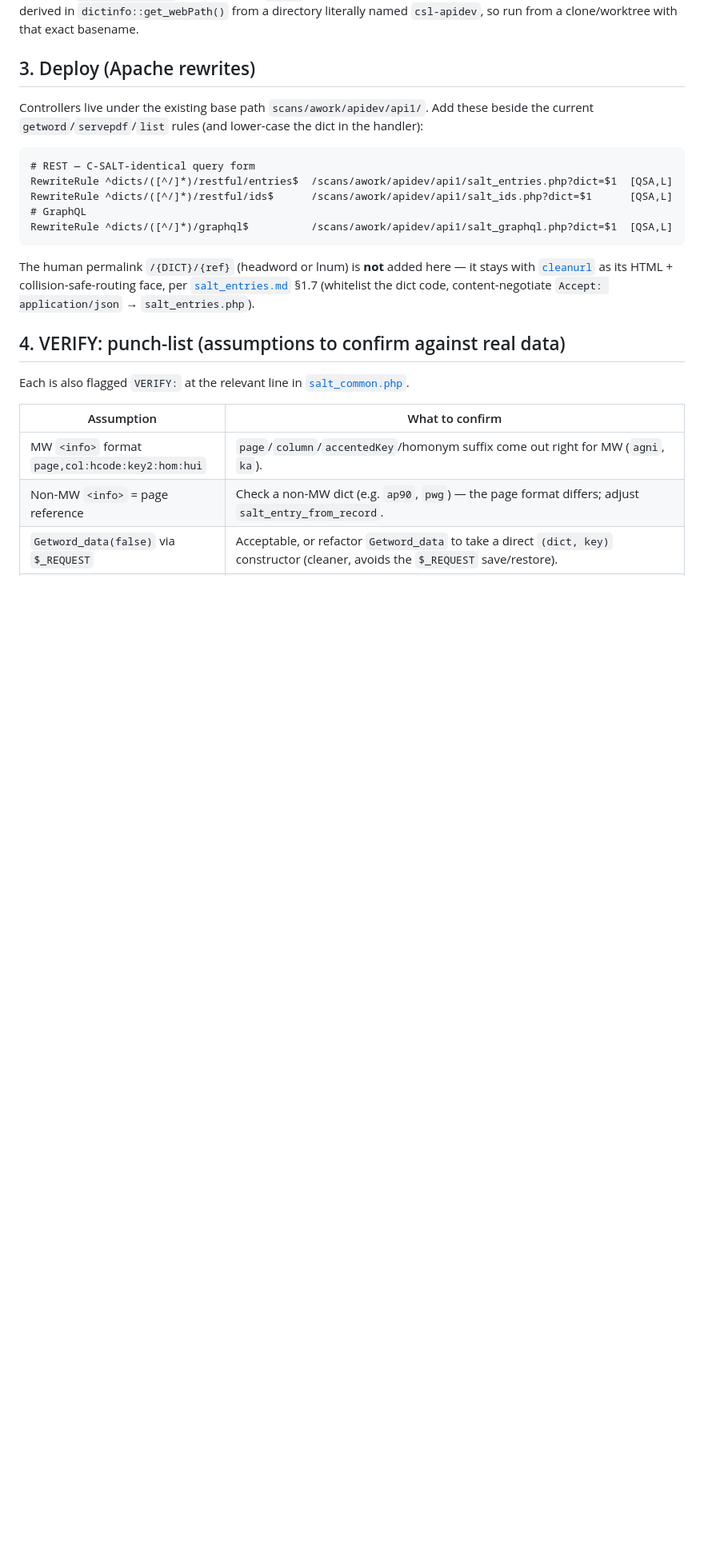
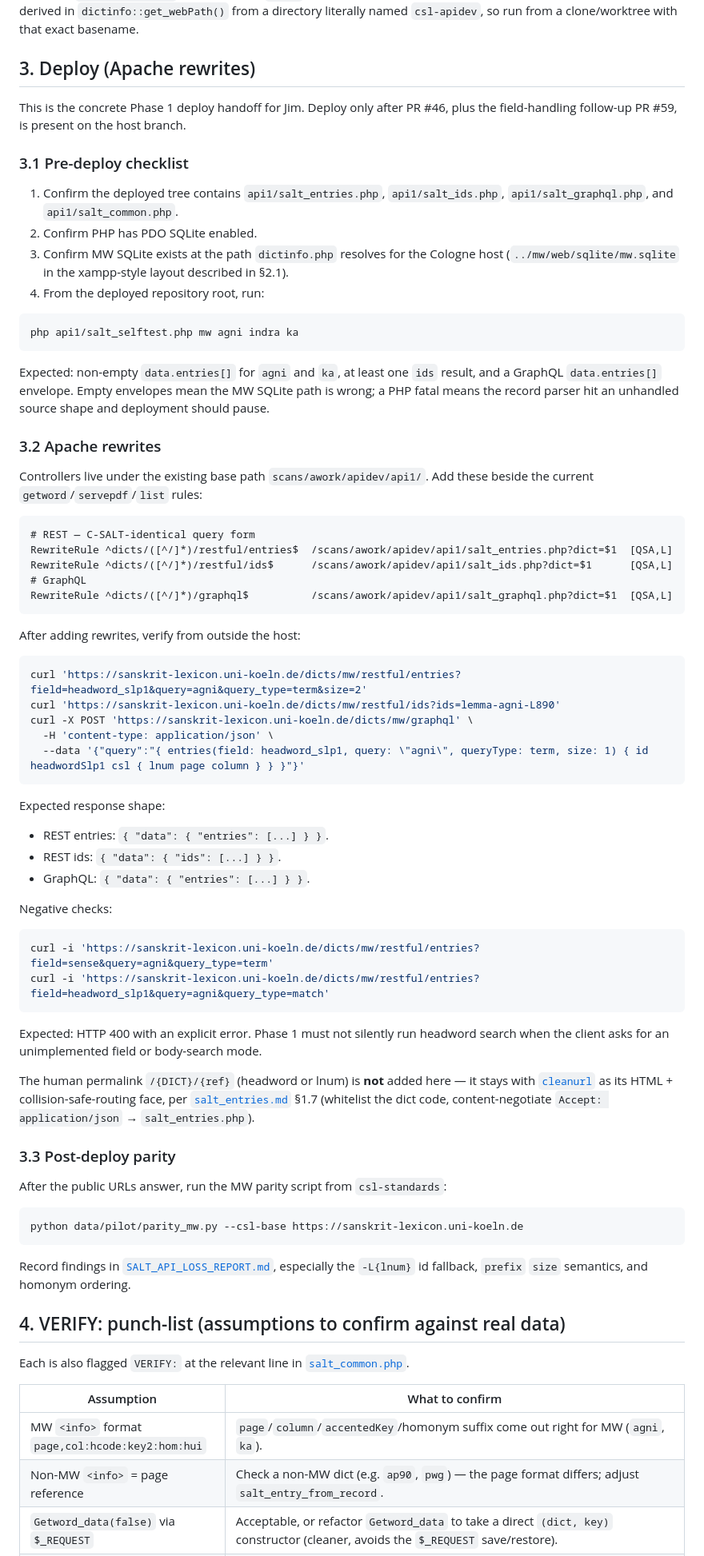
Before and after one commit to sanskrit-lexicon/csl-apidev, a Markdown page: doc/salt_api_handoff.md, the part around one of its changes. Shown at 80% size. Rendered like a GitHub page; blank space fills up the shorter version.

Commit message:
Document Salt Phase 1 deploy handoff

````diff
--- a/doc/salt_api_handoff.md
+++ b/doc/salt_api_handoff.md
@@ -90,8 +90,30 @@ basename.
 
 ## 3. Deploy (Apache rewrites)
 
+This is the concrete Phase 1 deploy handoff for Jim. Deploy only after PR #46, plus the
+field-handling follow-up PR #59, is present on the host branch.
+
+### 3.1 Pre-deploy checklist
+
+1. Confirm the deployed tree contains `api1/salt_entries.php`, `api1/salt_ids.php`,
+   `api1/salt_graphql.php`, and `api1/salt_common.php`.
+2. Confirm PHP has PDO SQLite enabled.
+3. Confirm MW SQLite exists at the path `dictinfo.php` resolves for the Cologne host
+   (`../mw/web/sqlite/mw.sqlite` in the xampp-style layout described in §2.1).
+4. From the deployed repository root, run:
+
+```sh
+php api1/salt_selftest.php mw agni indra ka
+```
+
+Expected: non-empty `data.entries[]` for `agni` and `ka`, at least one `ids` result, and a
+GraphQL `data.entries[]` envelope. Empty envelopes mean the MW SQLite path is wrong; a PHP
+fatal means the record parser hit an unhandled source shape and deployment should pause.
+
+### 3.2 Apache rewrites
+
 Controllers live under the existing base path `scans/awork/apidev/api1/`. Add these beside
-the current `getword`/`servepdf`/`list` rules (and lower-case the dict in the handler):
+the current `getword`/`servepdf`/`list` rules:
 
 ```apache
 # REST — C-SALT-identical query form
@@ -101,10 +123,48 @@ RewriteRule ^dicts/([^/]*)/restful/ids$      /scans/awork/apidev/api1/salt_ids.p
 RewriteRule ^dicts/([^/]*)/graphql$          /scans/awork/apidev/api1/salt_graphql.php?dict=$1  [QSA,L]
 ```
 
+After adding rewrites, verify from outside the host:
+
+```sh
+curl 'https://sanskrit-lexicon.uni-koeln.de/dicts/mw/restful/entries?field=headword_slp1&query=agni&query_type=term&size=2'
+curl 'https://sanskrit-lexicon.uni-koeln.de/dicts/mw/restful/ids?ids=lemma-agni-L890'
+curl -X POST 'https://sanskrit-lexicon.uni-koeln.de/dicts/mw/graphql' \
+  -H 'content-type: application/json' \
+  --data '{"query":"{ entries(field: headword_slp1, query: \"agni\", queryType: term, size: 1) { id headwordSlp1 csl { lnum page column } } }"}'
+```
+
+Expected response shape:
+
+- REST entries: `{ "data": { "entries": [...] } }`.
+- REST ids: `{ "data": { "ids": [...] } }`.
+- GraphQL: `{ "data": { "entries": [...] } }`.
+
+Negative checks:
+
+```sh
+curl -i 'https://sanskrit-lexicon.uni-koeln.de/dicts/mw/restful/entries?field=sense&query=agni&query_type=term'
+curl -i 'https://sanskrit-lexicon.uni-koeln.de/dicts/mw/restful/entries?field=headword_slp1&query=agni&query_type=match'
+```
+
+Expected: HTTP 400 with an explicit error. Phase 1 must not silently run headword search
+when the client asks for an unimplemented field or body-search mode.
+
 The human permalink `/{DICT}/{ref}` (headword or lnum) is **not** added here — it stays with
 [`cleanurl`](cleanurl.md) as its HTML + collision-safe-routing face, per
 [`salt_entries.md`](salt_entries.md) §1.7 (whitelist the dict code, content-negotiate
 `Accept: application/json` → `salt_entries.php`).
+
+### 3.3 Post-deploy parity
+
+After the public URLs answer, run the MW parity script from `csl-standards`:
+
+```sh
+python data/pilot/parity_mw.py --csl-base https://sanskrit-lexicon.uni-koeln.de
+```
+
+Record findings in
+[`SALT_API_LOSS_REPORT.md`](https://github.com/sanskrit-lexicon/csl-standards/blob/main/docs/SALT_API_LOSS_REPORT.md),
+especially the `-L{lnum}` id fallback, `prefix` `size` semantics, and homonym ordering.
 
 ## 4. VERIFY: punch-list (assumptions to confirm against real data)
 
````
Also changed, not shown: other parts of doc/salt_api_handoff.md (+4 -4 lines), .ai_state.md (+2 -2 lines).
